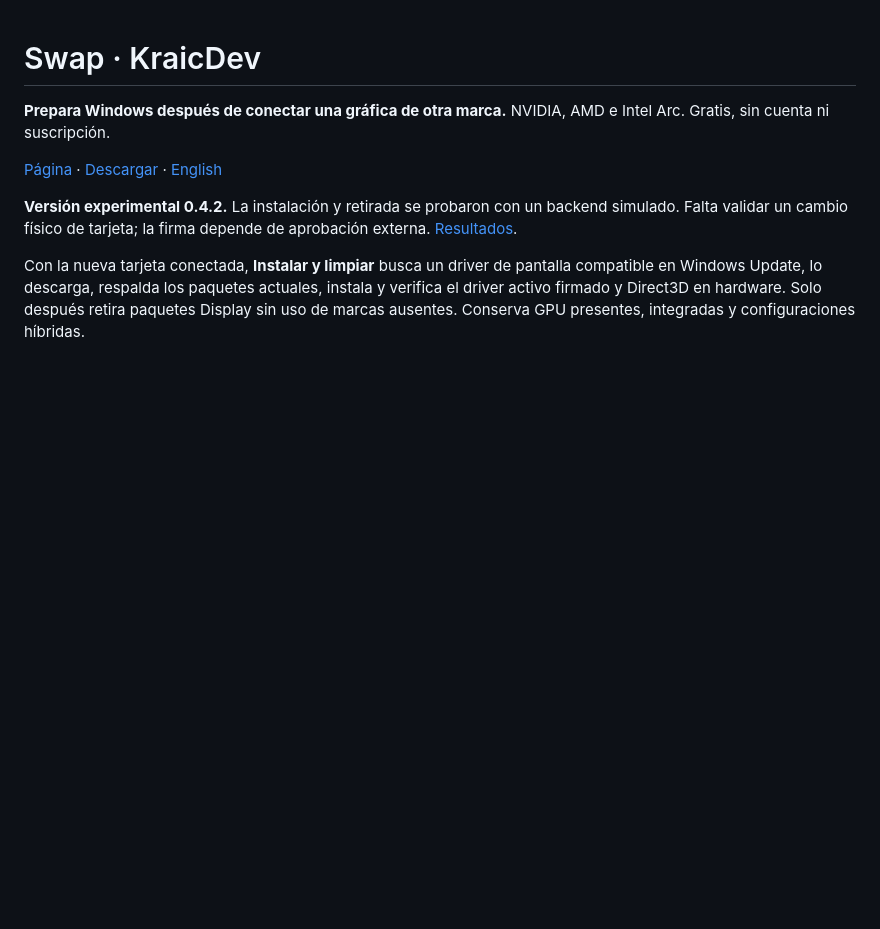
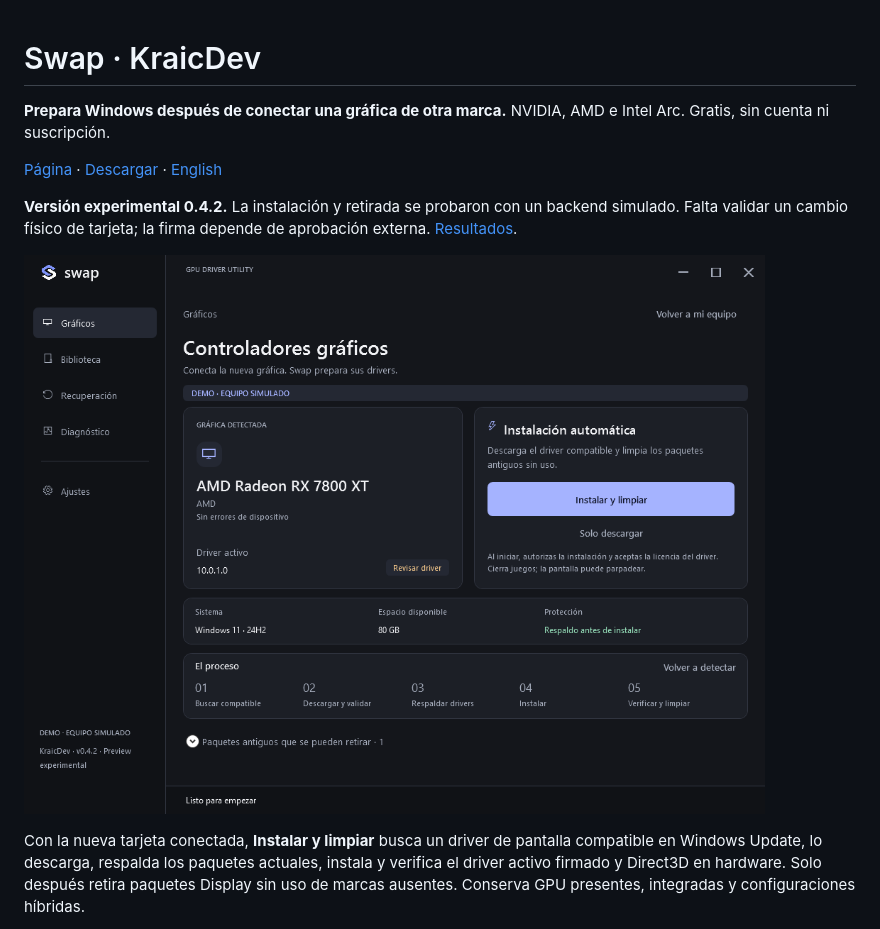
Before and after one commit to zKraic/Swap, a Markdown page: README.es.md, the part around the change. GitHub-like rendering; blank space fills up the shorter version.

```diff
--- a/README.es.md
+++ b/README.es.md
@@ -5,6 +5,8 @@
 [Página](https://zkraic.github.io/Swap/) · [Descargar](https://github.com/zKraic/Swap/releases) · [English](README.md)
 
 **Versión experimental 0.4.2.** La instalación y retirada se probaron con un backend simulado. Falta validar un cambio físico de tarjeta; la firma depende de aprobación externa. [Resultados](docs/validation/V042-RESULTS.md).
+
+![Interfaz real de Swap en modo demo](.github/media/app-dark.png)
 
 Con la nueva tarjeta conectada, **Instalar y limpiar** busca un driver de pantalla compatible en Windows Update, lo descarga, respalda los paquetes actuales, instala y verifica el driver activo firmado y Direct3D en hardware. Solo después retira paquetes Display sin uso de marcas ausentes. Conserva GPU presentes, integradas y configuraciones híbridas.
 
```
Also changed, not shown: README.md (+1 -1 lines), .github/media/app-dark-en.png (added), web/app-dark-en.png (added), 2 other files.
